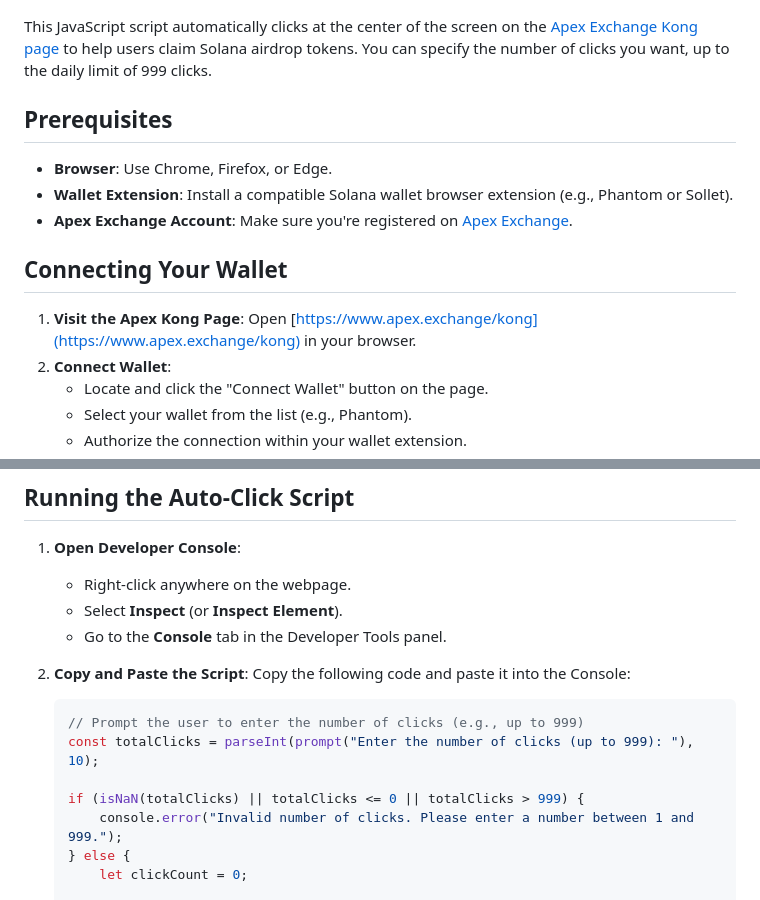
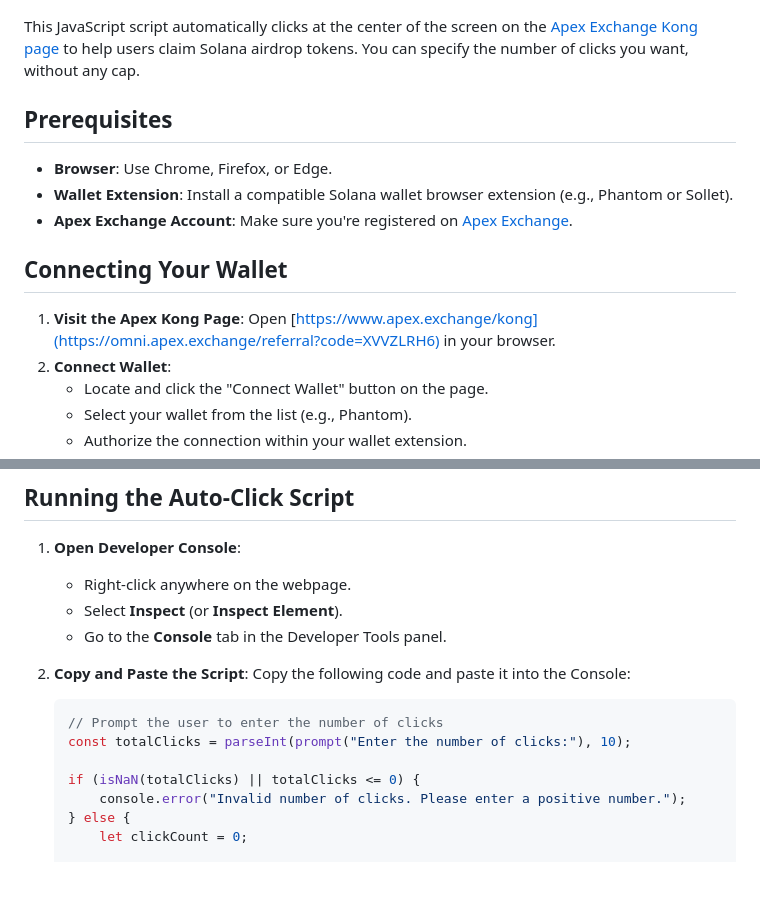
Before and after one commit to MotoAcidic/kong-auto-clicker, a Markdown page: README.md, 2 parts joined by grey strips. GitHub-like rendering; blank space fills up the shorter version.

````diff
--- a/README.md
+++ b/README.md
@@ -2,7 +2,7 @@
 
 ![Apex Exchange](https://github.com/MotoAcidic/kong-auto-clicker/blob/main/images/Apex.PNG)
 
-This JavaScript script automatically clicks at the center of the screen on the [Apex Exchange Kong page](https://omni.apex.exchange/referral?code=XVVZLRH6) to help users claim Solana airdrop tokens. You can specify the number of clicks you want, up to the daily limit of 999 clicks.
+This JavaScript script automatically clicks at the center of the screen on the [Apex Exchange Kong page](https://omni.apex.exchange/referral?code=XVVZLRH6) to help users claim Solana airdrop tokens. You can specify the number of clicks you want, without any cap.
 
 ## Prerequisites
 
@@ -12,7 +12,7 @@ This JavaScript script automatically clicks at the center of the screen on the [
 
 ## Connecting Your Wallet
 
-1. **Visit the Apex Kong Page**: Open [https://www.apex.exchange/kong](https://www.apex.exchange/kong) in your browser.
+1. **Visit the Apex Kong Page**: Open [https://www.apex.exchange/kong](https://omni.apex.exchange/referral?code=XVVZLRH6) in your browser.
 2. **Connect Wallet**:
    - Locate and click the "Connect Wallet" button on the page.
    - Select your wallet from the list (e.g., Phantom).
@@ -31,11 +31,11 @@ This JavaScript script automatically clicks at the center of the screen on the [
 2. **Copy and Paste the Script**: Copy the following code and paste it into the Console:
 
    ```javascript
-   // Prompt the user to enter the number of clicks (e.g., up to 999)
-   const totalClicks = parseInt(prompt("Enter the number of clicks (up to 999): "), 10);
+   // Prompt the user to enter the number of clicks
+   const totalClicks = parseInt(prompt("Enter the number of clicks:"), 10);
 
-   if (isNaN(totalClicks) || totalClicks <= 0 || totalClicks > 999) {
-       console.error("Invalid number of clicks. Please enter a number between 1 and 999.");
+   if (isNaN(totalClicks) || totalClicks <= 0) {
+       console.error("Invalid number of clicks. Please enter a positive number.");
    } else {
        let clickCount = 0;
 
````
Also changed, not shown: other parts of README.md (+46 -8 lines).
